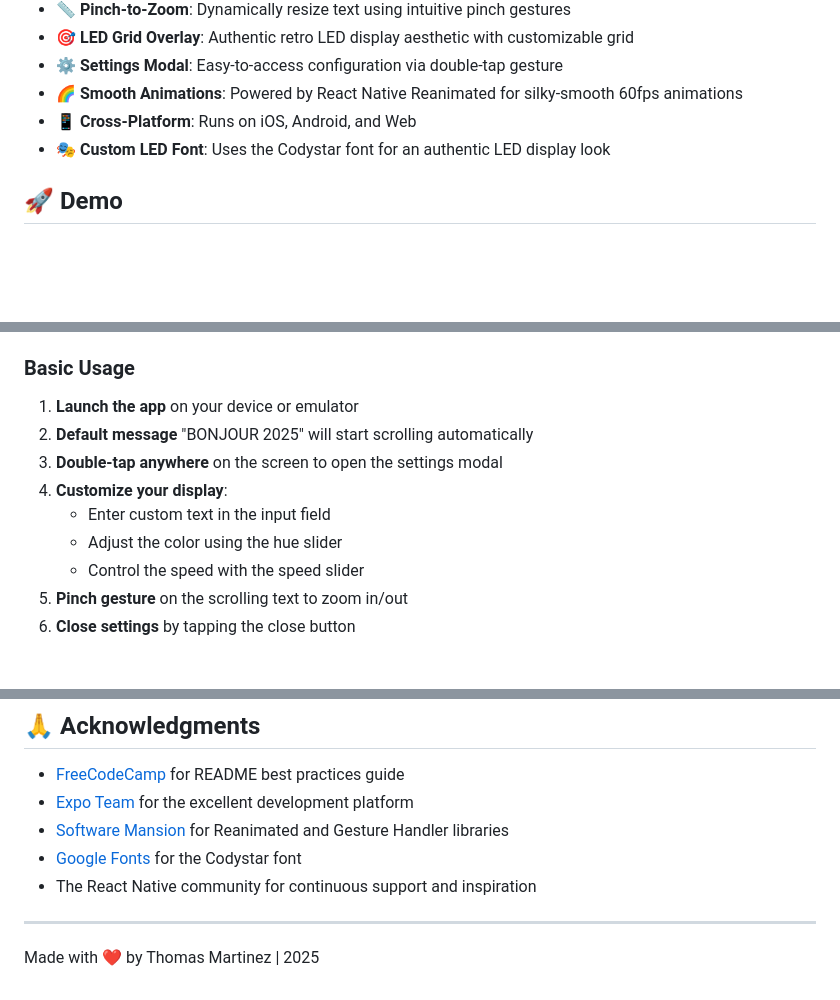
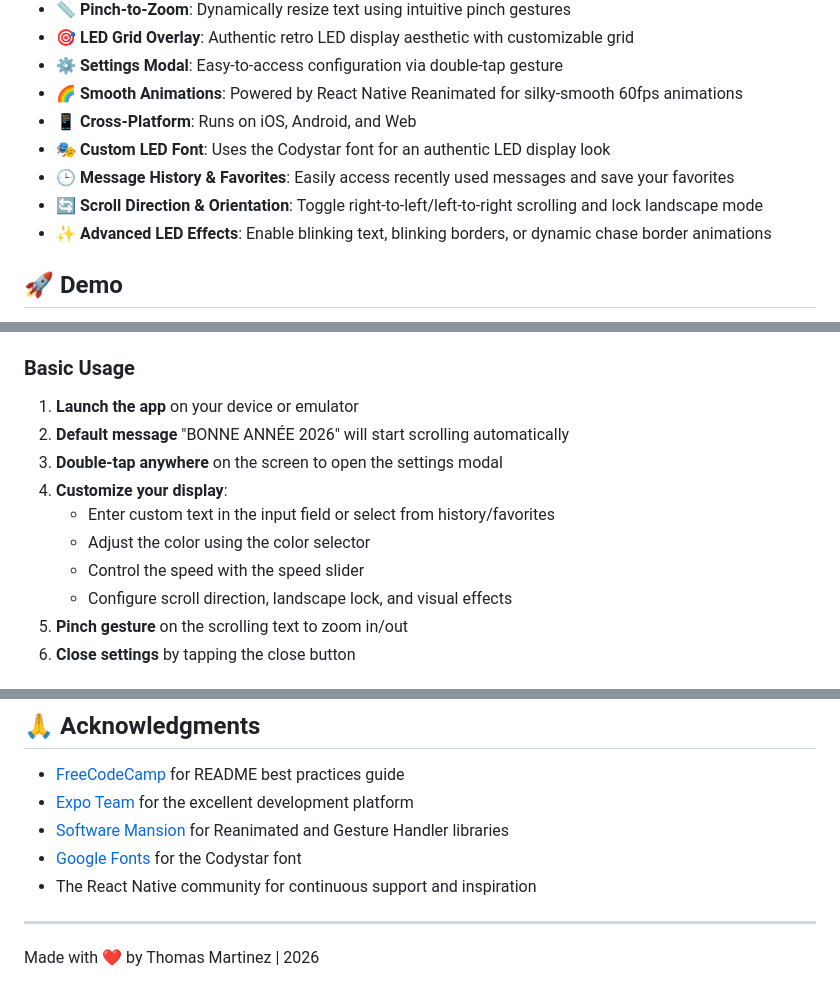
Before and after one commit to ThomsMTZ/LedScroller2025, a Markdown page: README.md, 3 parts joined by grey strips. Rendered like a GitHub page; blank space fills up the shorter version.

Commit message:
docs: Update README.md with new features and default message

```diff
--- a/README.md
+++ b/README.md
@@ -16,6 +16,9 @@ A dynamic LED-style scrolling text display application built with React Native a
 - 🌈 **Smooth Animations**: Powered by React Native Reanimated for silky-smooth 60fps animations
 - 📱 **Cross-Platform**: Runs on iOS, Android, and Web
 - 🎭 **Custom LED Font**: Uses the Codystar font for an authentic LED display look
+- 🕒 **Message History & Favorites**: Easily access recently used messages and save your favorites
+- 🔄 **Scroll Direction & Orientation**: Toggle right-to-left/left-to-right scrolling and lock landscape mode
+- ✨ **Advanced LED Effects**: Enable blinking text, blinking borders, or dynamic chase border animations
 
 ## 🚀 Demo
 
@@ -86,12 +89,13 @@ Before you begin, ensure you have the following installed:
 ### Basic Usage
 
 1. **Launch the app** on your device or emulator
-2. **Default message** "BONJOUR 2025" will start scrolling automatically
+2. **Default message** "BONNE ANNÉE 2026" will start scrolling automatically
 3. **Double-tap anywhere** on the screen to open the settings modal
 4. **Customize your display**:
-   - Enter custom text in the input field
-   - Adjust the color using the hue slider
+    - Enter custom text in the input field or select from history/favorites
+    - Adjust the color using the color selector
    - Control the speed with the speed slider
+    - Configure scroll direction, landscape lock, and visual effects
 5. **Pinch gesture** on the scrolling text to zoom in/out
 6. **Close settings** by tapping the close button
 
@@ -316,4 +364,4 @@ copies or substantial portions of the Software.
 
 ---
 
-Made with ❤️ by Thomas Martinez | 2025
+Made with ❤️ by Thomas Martinez | 2026
```
Also changed, not shown: other parts of README.md (+77 -33 lines).
